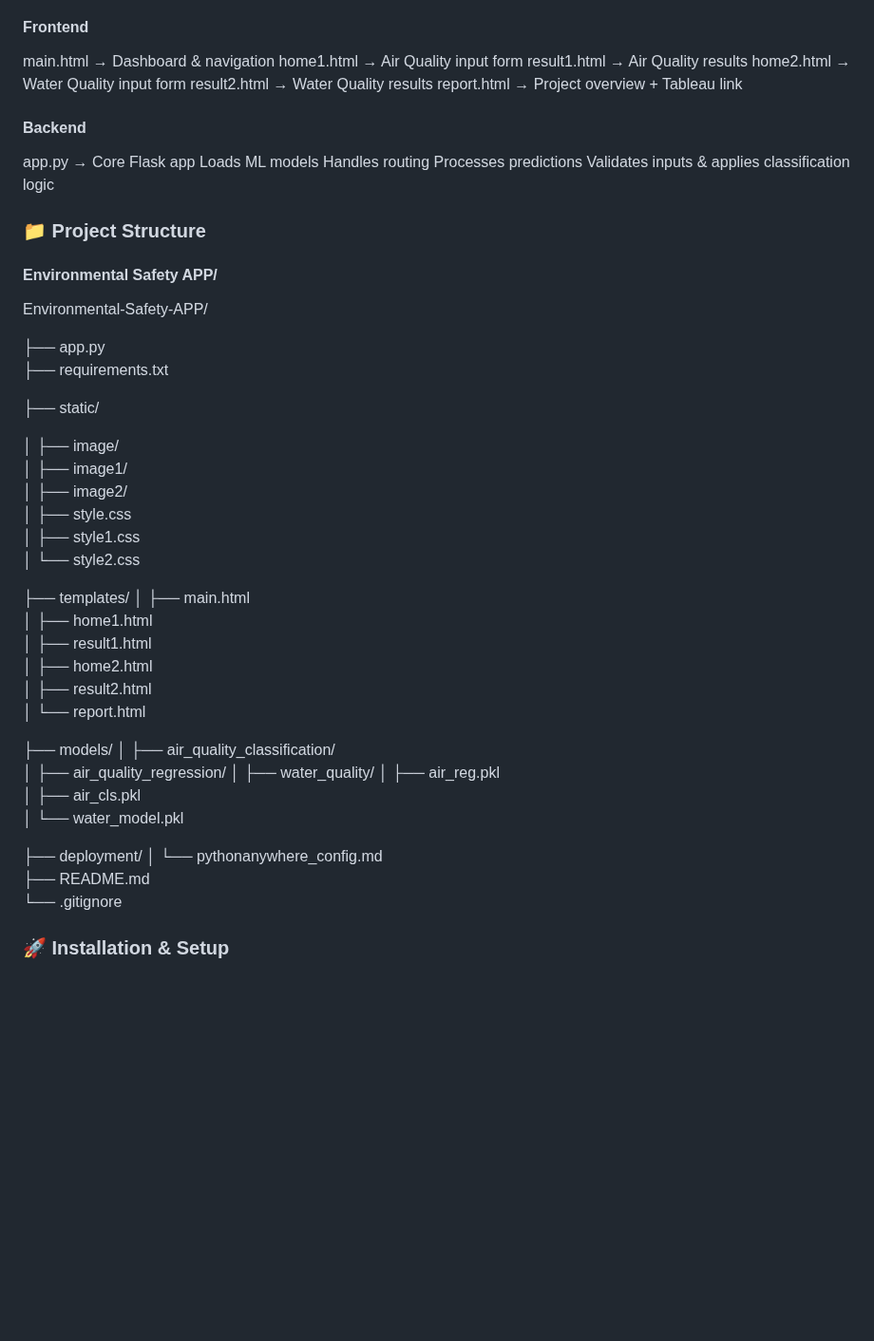
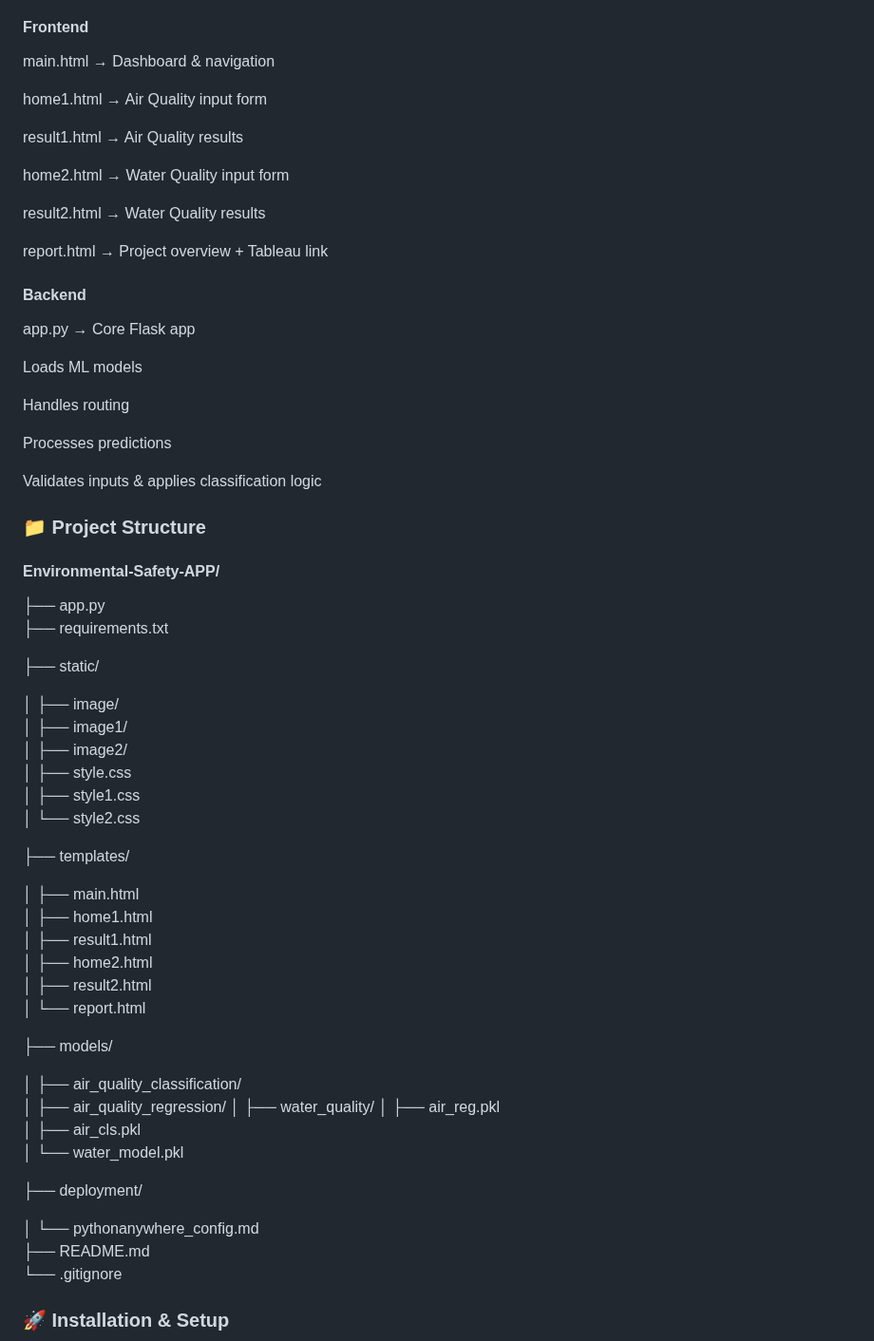
Before and after one commit to DSASMPFEB/Environmental-Safety-APP, a Markdown page: README.md, the part around the change. Shown at 95% size. Drawn GitHub-style; blank space fills up the shorter version.

```diff
--- a/README.md
+++ b/README.md
@@ -24,23 +24,32 @@ Best Performer: Random Forest & MLP Regressor (High R², Low MSE)
 #### Frontend
 
 main.html → Dashboard & navigation
+
 home1.html → Air Quality input form
+
 result1.html → Air Quality results
+
 home2.html → Water Quality input form
+
 result2.html → Water Quality results
+
 report.html → Project overview + Tableau link
 
 #### Backend
 
 app.py → Core Flask app
+
 Loads ML models
+
 Handles routing
+
 Processes predictions
+
 Validates inputs & applies classification logic
 
 ### 📁 Project Structure
-#### Environmental Safety APP/
-Environmental-Safety-APP/
+
+#### Environmental-Safety-APP/
 
 ├── app.py
 ├── requirements.txt
@@ -55,6 +64,7 @@ Environmental-Safety-APP/
 │   └── style2.css
 
 ├── templates/
+
 │   ├── main.html
 │   ├── home1.html
 │   ├── result1.html
@@ -63,6 +73,7 @@ Environmental-Safety-APP/
 │   └── report.html
 
 ├── models/
+
 │   ├── air_quality_classification/
 │   ├── air_quality_regression/
 │   ├── water_quality/
@@ -71,6 +82,7 @@ Environmental-Safety-APP/
 │   └── water_model.pkl
 
 ├── deployment/
+
 │   └── pythonanywhere_config.md
 ├── README.md
 └── .gitignore
```
